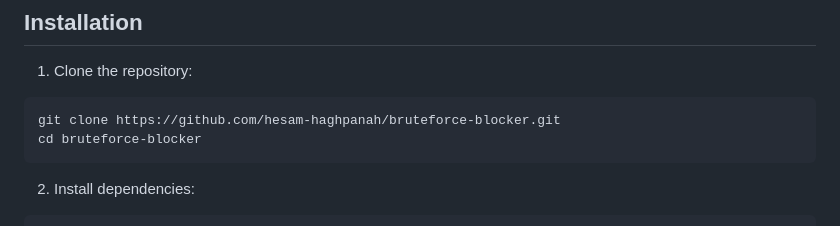
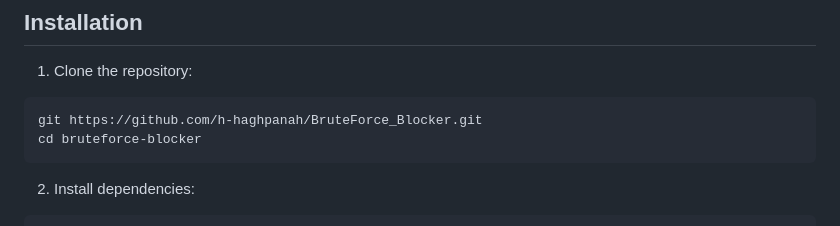
Before and after one commit to h-haghpanah/bruteForce_blocker, a Markdown page: README.md, the part around the change. Drawn GitHub-style.

Commit message:
Update repository clone URL in README
Changed the git clone command to use the new repository URL and updated the directory name accordingly.

````diff
--- a/README.md
+++ b/README.md
@@ -22,7 +22,7 @@ A Python-based Brute Force attack detection system for web servers, integrated w
 1. Clone the repository:
 
 ```bash
-git clone https://github.com/hesam-haghpanah/bruteforce-blocker.git
+git https://github.com/h-haghpanah/BruteForce_Blocker.git
 cd bruteforce-blocker
 ```
 
````
